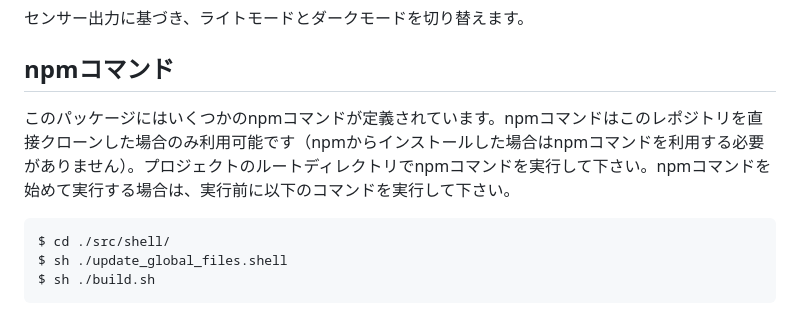
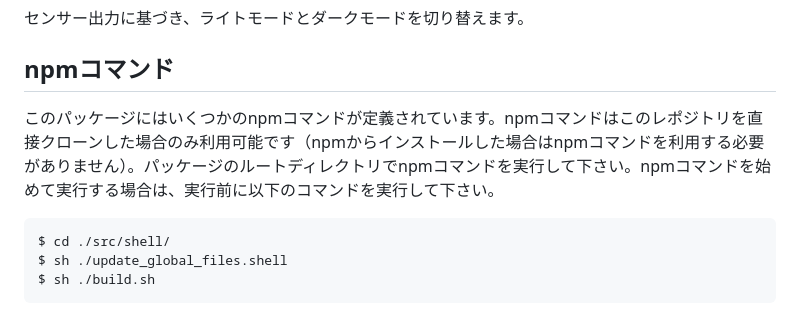
Before and after one commit to Gakuto1112/TabletClockServer, a Markdown page: .github/README_jp.md, the part around the change. Drawn GitHub-style.

````diff
--- a/.github/README_jp.md
+++ b/.github/README_jp.md
@@ -151,7 +151,7 @@ OS/ブラウザの表示モードに基づき、ライトモードとダーク
 センサー出力に基づき、ライトモードとダークモードを切り替えます。
 
 ## npmコマンド
-このパッケージにはいくつかのnpmコマンドが定義されています。npmコマンドはこのレポジトリを直接クローンした場合のみ利用可能です（npmからインストールした場合はnpmコマンドを利用する必要がありません）。プロジェクトのルートディレクトリでnpmコマンドを実行して下さい。npmコマンドを始めて実行する場合は、実行前に以下のコマンドを実行して下さい。
+このパッケージにはいくつかのnpmコマンドが定義されています。npmコマンドはこのレポジトリを直接クローンした場合のみ利用可能です（npmからインストールした場合はnpmコマンドを利用する必要がありません）。パッケージのルートディレクトリでnpmコマンドを実行して下さい。npmコマンドを始めて実行する場合は、実行前に以下のコマンドを実行して下さい。
 
 ```sh
 $ cd ./src/shell/
````
Also changed, not shown: .github/README.md (+18 -0 lines).
